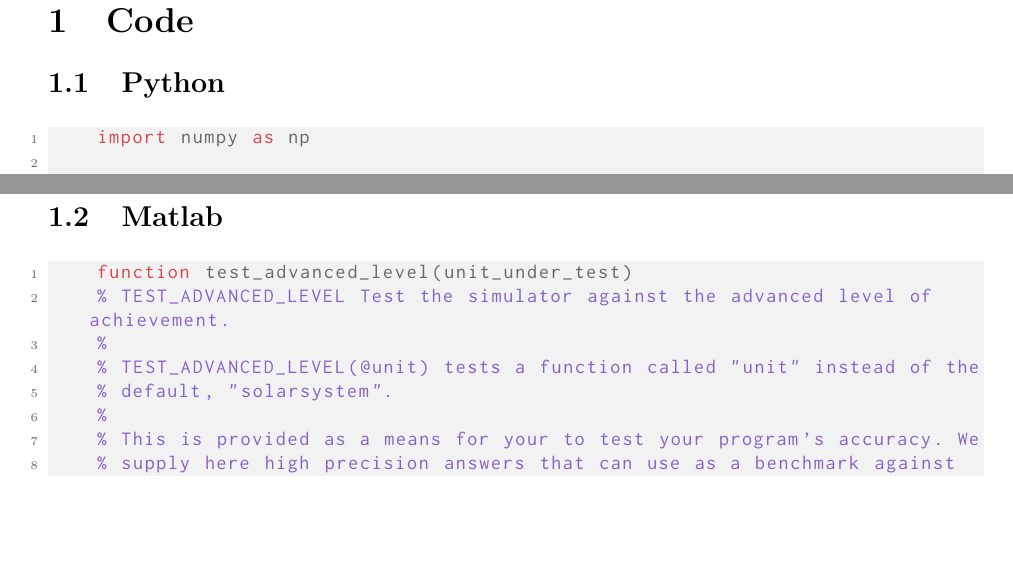
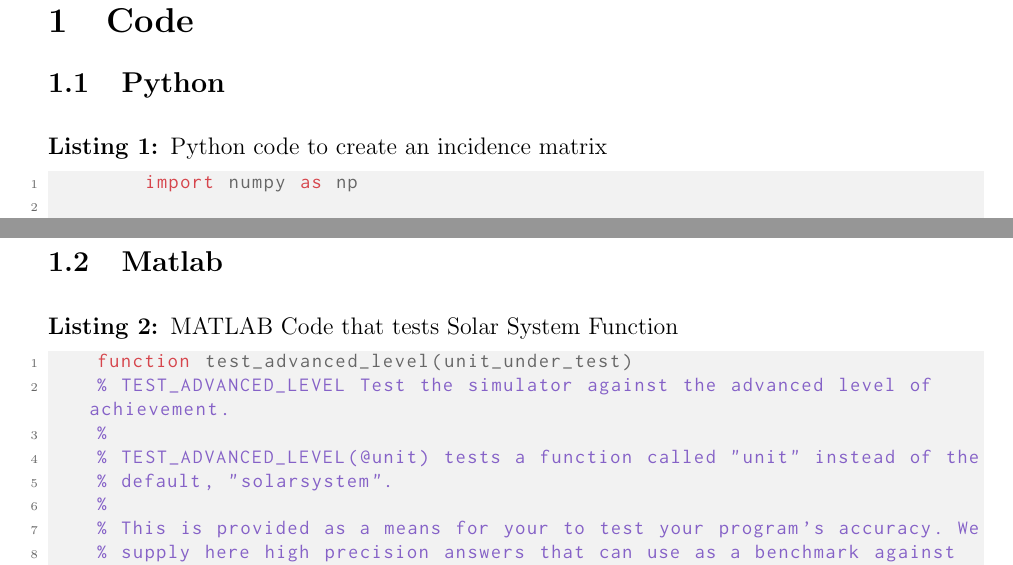
Before and after one commit to H-unter/Latex-Report-Template, a LaTeX document (main.tex, which reads header.tex, sec1_code.tex): two parts of pages 3 and 4 of 7, joined at a grey line, cut so that both start at the same text, the shorter picture padded with empty space. Compiled offline with pdfLaTeX.

Commit message:
Address warnings

```diff
--- a/header.tex
+++ b/header.tex
@@ -28,7 +28,7 @@
         stringstyle=\color{red},              % Style of strings, assuming red
         basicstyle=\footnotesize\color{codegray}\ttfamily, % Set font size, monospaced font, and color        breakatwhitespace=false,              % Automatic line breaking only at whitespace
         breaklines=true,                      % Automatic line breaking
-        captionpos=b,                         % Caption position
+        captionpos=t,                         % Caption position is on top
         keepspaces=true,                      % Keeps spaces in text
         numbers=left,                         % Line number position
         numbersep=5pt,                        % How far the line numbers are from the code
@@ -49,6 +49,7 @@
     \usepackage{fancyhdr}
     \pagestyle{fancy}
     \fancyhf{}
+    \setlength{\headheight}{15pt}
     \fancyhead[L]{\subjectcode{} - \doctitle{}}
     \fancyfoot[R]{Page \thepage\ of \pageref{LastPage}}
     \fancyfoot[L]{\name{}}
--- a/sec1_code.tex
+++ b/sec1_code.tex
@@ -2,7 +2,7 @@
 
   \subsection{Python}
 
-  \begin{lstlisting}[language=Python]
+        \begin{lstlisting}[language=Python, caption={Python code to create an incidence matrix}]
         import numpy as np
 
         def incmatrix(genl1,genl2):
@@ -32,12 +32,17 @@
                         VT = np.zeros((n*m,1), int)
 
             return M
+
+
+
+
         \end{lstlisting}
-
 \newpage
 
 \subsection{Matlab}
-\begin{lstlisting}[language=Matlab]
+
+
+\begin{lstlisting}[language=Matlab, caption={MATLAB Code that tests Solar System Function}]
     function test_advanced_level(unit_under_test)
     % TEST_ADVANCED_LEVEL Test the simulator against the advanced level of achievement.
     %
```
Also changed, not shown: main.pdf. Lines whose indentation alone changed are shown as unchanged.
